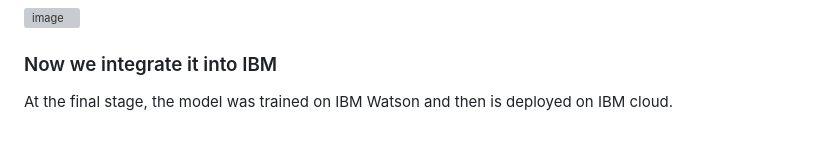
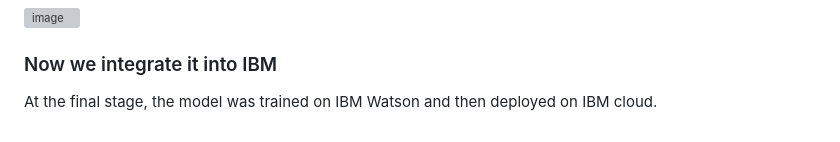
Before and after one commit to Ceasor06/Electric-Motor-Temperature-Prediction-on-IBM-Watson, a Markdown page: README.md, the part around the change. GitHub-like rendering; grey boxes are pictures that could not be loaded.

```diff
--- a/README.md
+++ b/README.md
@@ -88,4 +88,4 @@ We Build an HTML page to take the values from the user in a form and upon clicki
 
 ### Now we integrate it into IBM
 
-At the final stage, the model was trained on IBM Watson and then is deployed on IBM cloud.
+At the final stage, the model was trained on IBM Watson and then deployed on IBM cloud.
```
